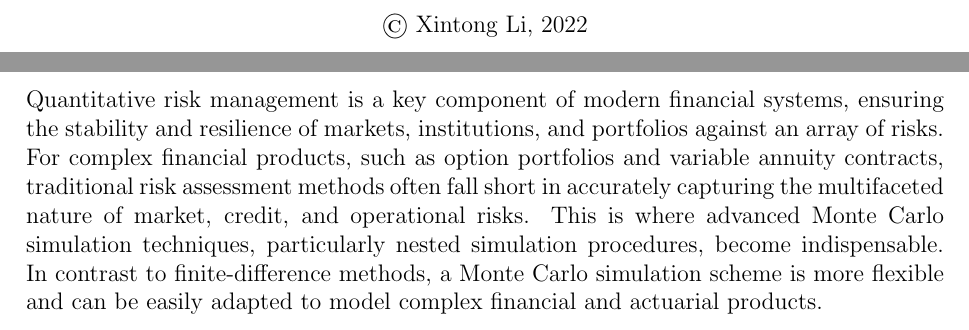
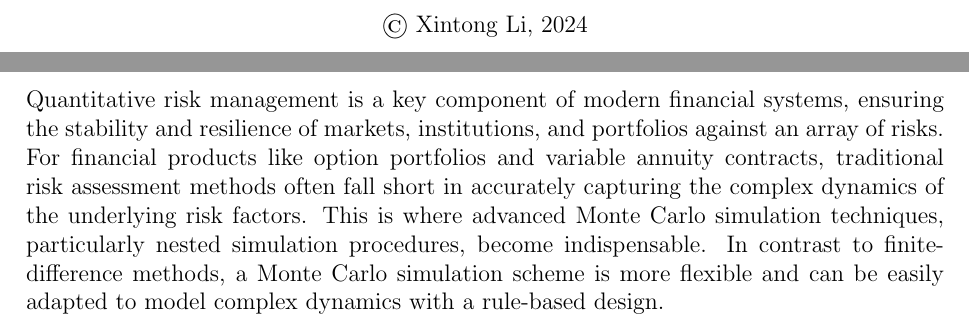
Before and after one commit to xintong0087/thesis, a LaTeX thesis (thesisDefense.tex, which reads introduction.tex, uw-ethesis-frontpgs.tex): two parts of pages 2 and 16 of 115, joined at a grey line, cut so that both start at the same text. Compiled offline with pdfLaTeX.

Commit message:
small changes to intro

```diff
--- a/introduction.tex
+++ b/introduction.tex
@@ -3,9 +3,10 @@
 %======================================================================
 
 Quantitative risk management is a key component of modern financial systems, ensuring the stability and resilience of markets, institutions, and portfolios against an array of risks.
-For complex financial products, such as option portfolios and variable annuity contracts, traditional risk assessment methods often fall short in accurately capturing the multifaceted nature of market, credit, and operational risks.
+For financial products like option portfolios and variable annuity contracts, traditional risk assessment methods often fall short in accurately capturing the complex dynamics of the underlying risk factors.
 This is where advanced Monte Carlo simulation techniques, particularly nested simulation procedures, become indispensable.
-In contrast to finite-difference methods, a Monte Carlo simulation scheme is more flexible and can be easily adapted to model complex financial and actuarial products.
+In contrast to finite-difference methods, a Monte Carlo simulation scheme is more flexible and can be easily adapted to model complex dynamics with a rule-based design.
+
 
 
 % For insurance contracts with embedded financial options, such as variable annuities, the valuation and risk management process is particularly challenging due to the presence of multiple sources of risk.
--- a/uw-ethesis-frontpgs.tex
+++ b/uw-ethesis-frontpgs.tex
@@ -42,7 +42,7 @@
 
         \vspace*{1.0cm}
 
-        \copyright\ Xintong Li, 2022 \\
+        \copyright\ Xintong Li, 2024 \\
         \end{center}
 \end{titlepage}
 
```
Also changed, not shown: uw-ethesis-frontpgs.tex (2 more changed lines).
